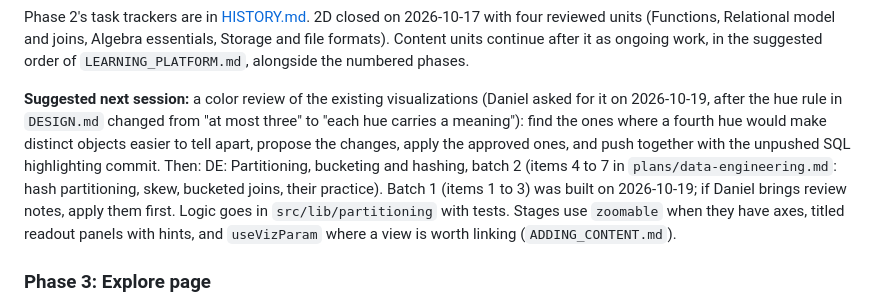
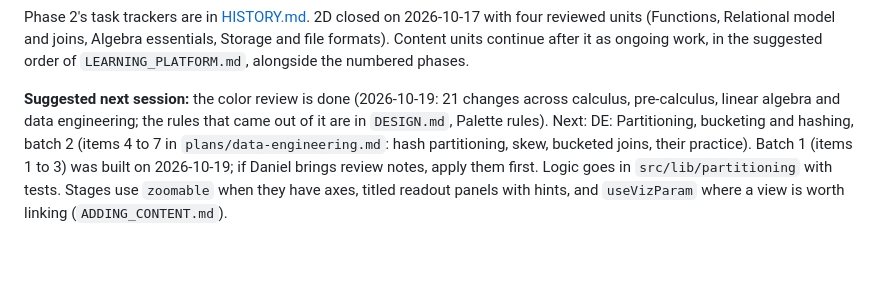
Before and after one commit to daniekans/lumen, a Markdown page: docs/ROADMAP.md, the part around the change. Rendered like a GitHub page; blank space fills up the shorter version.

```diff
--- a/docs/ROADMAP.md
+++ b/docs/ROADMAP.md
@@ -35,11 +35,9 @@ Phase 2's task trackers are in [HISTORY.md](HISTORY.md). 2D closed on
 Storage and file formats). Content units continue after it as ongoing work, in the suggested order
 of `LEARNING_PLATFORM.md`, alongside the numbered phases.
 
-**Suggested next session:** a color review of the existing visualizations (Daniel asked for it
-on 2026-10-19, after the hue rule in `DESIGN.md` changed from "at most three" to "each hue
-carries a meaning"): find the ones where a fourth hue would make distinct objects easier to tell
-apart, propose the changes, apply the approved ones, and push together with the unpushed SQL
-highlighting commit. Then: DE: Partitioning, bucketing and hashing, batch 2 (items 4 to 7 in
+**Suggested next session:** the color review is done (2026-10-19: 21 changes across calculus,
+pre-calculus, linear algebra and data engineering; the rules that came out of it are in
+`DESIGN.md`, Palette rules). Next: DE: Partitioning, bucketing and hashing, batch 2 (items 4 to 7 in
 `plans/data-engineering.md`: hash partitioning, skew, bucketed joins, their practice). Batch 1
 (items 1 to 3) was built on 2026-10-19; if Daniel brings review notes, apply them first. Logic
 goes in `src/lib/partitioning` with tests. Stages use `zoomable` when they have axes, titled
```
Also changed, not shown: docs/DESIGN.md (+13 -2 lines).
